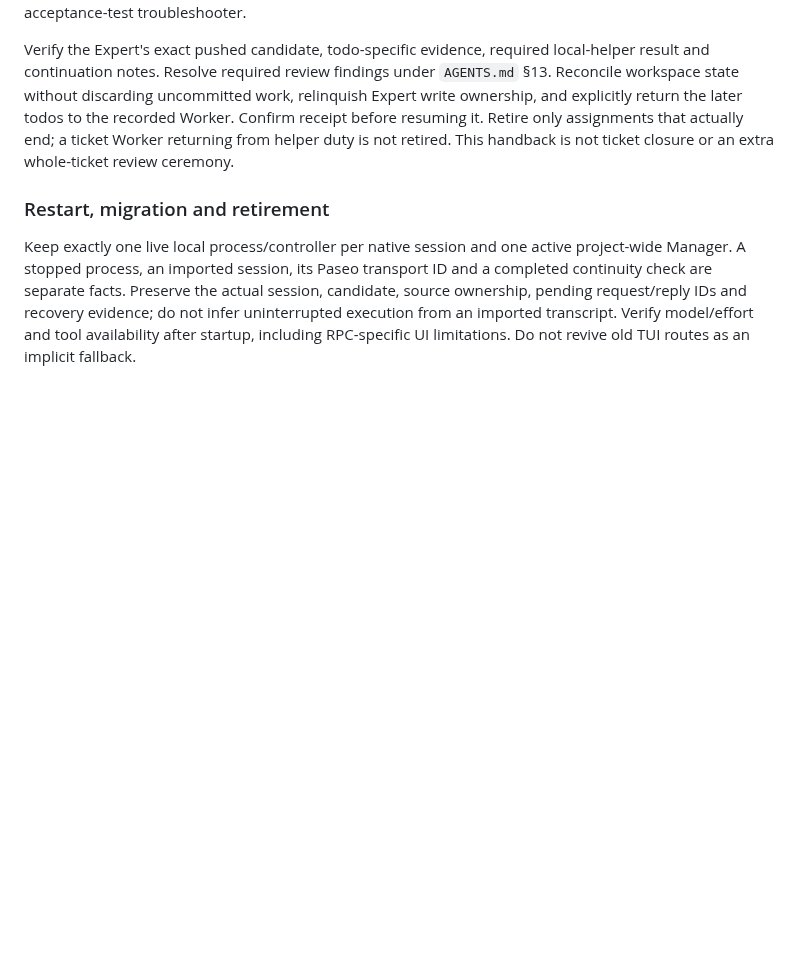
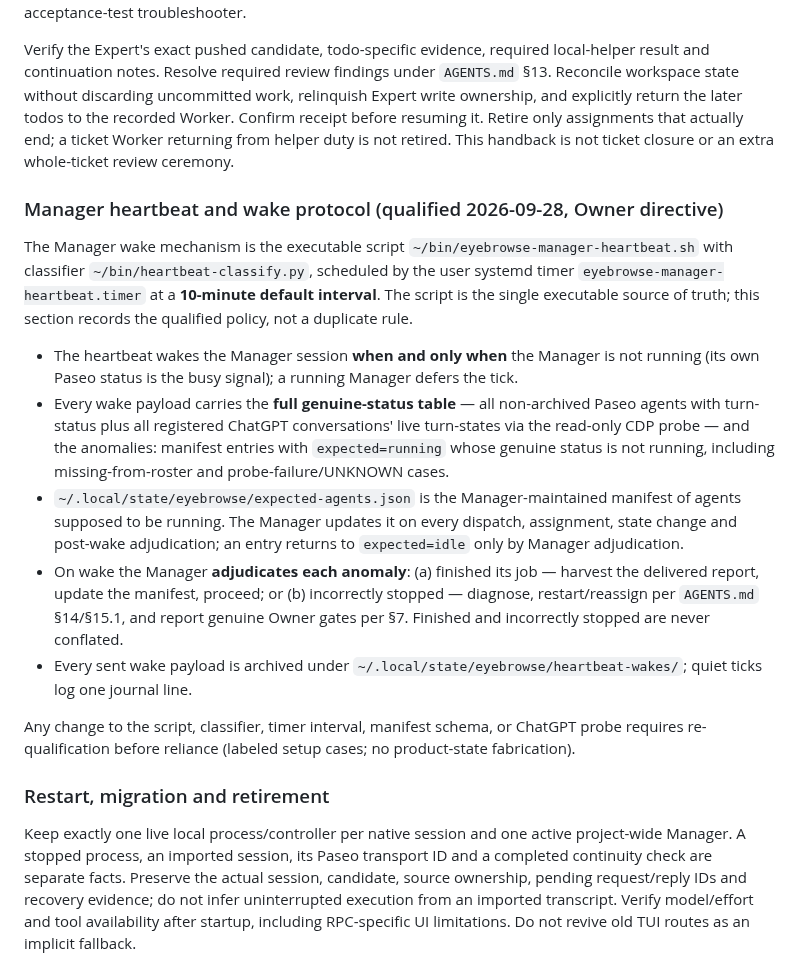
Before and after one commit to code2hack/EyeBrowse, a Markdown page: DEV.md, the part around the change. GitHub-like rendering; blank space fills up the shorter version.

Commit message:
DEV.md: Manager heartbeat and wake protocol (v4.1) - Owner-directed direct publication
Owner directive 2026-09-28 (verbatim): "yes go ahead for the SPEC.md and
DEV.md changes, in this time, both you and Planner should publish the
changes directly without my review" - explicit Owner waiver of the AGENTS
section 3 exact-candidate review gate for this edit.

Records the qualified heartbeat policy: 10-min default interval; wake when
and only when the Manager is not running; full genuine-status table incl.
ChatGPT agents in every wake payload; Manager-maintained expected-agents
manifest; finished-vs-incorrectly-stopped adjudication duty on wake; wake
payload archiving; re-qualification trigger. Script/classifier remain the
executable source of truth (no duplicated logic).

Manager: EyeBrowse-Manager-GLM-r3

```diff
--- a/DEV.md
+++ b/DEV.md
@@ -198,6 +198,18 @@ The Manager coordinates product findings; Worker/Expert owns diagnosis and corre
 
 Verify the Expert's exact pushed candidate, todo-specific evidence, required local-helper result and continuation notes. Resolve required review findings under `AGENTS.md` §13. Reconcile workspace state without discarding uncommitted work, relinquish Expert write ownership, and explicitly return the later todos to the recorded Worker. Confirm receipt before resuming it. Retire only assignments that actually end; a ticket Worker returning from helper duty is not retired. This handback is not ticket closure or an extra whole-ticket review ceremony.
 
+### Manager heartbeat and wake protocol (qualified 2026-09-28, Owner directive)
+
+The Manager wake mechanism is the executable script `~/bin/eyebrowse-manager-heartbeat.sh` with classifier `~/bin/heartbeat-classify.py`, scheduled by the user systemd timer `eyebrowse-manager-heartbeat.timer` at a **10-minute default interval**. The script is the single executable source of truth; this section records the qualified policy, not a duplicate rule.
+
+- The heartbeat wakes the Manager session **when and only when** the Manager is not running (its own Paseo status is the busy signal); a running Manager defers the tick.
+- Every wake payload carries the **full genuine-status table** — all non-archived Paseo agents with turn-status plus all registered ChatGPT conversations' live turn-states via the read-only CDP probe — and the anomalies: manifest entries with `expected=running` whose genuine status is not running, including missing-from-roster and probe-failure/UNKNOWN cases.
+- `~/.local/state/eyebrowse/expected-agents.json` is the Manager-maintained manifest of agents supposed to be running. The Manager updates it on every dispatch, assignment, state change and post-wake adjudication; an entry returns to `expected=idle` only by Manager adjudication.
+- On wake the Manager **adjudicates each anomaly**: (a) finished its job — harvest the delivered report, update the manifest, proceed; or (b) incorrectly stopped — diagnose, restart/reassign per `AGENTS.md` §14/§15.1, and report genuine Owner gates per §7. Finished and incorrectly stopped are never conflated.
+- Every sent wake payload is archived under `~/.local/state/eyebrowse/heartbeat-wakes/`; quiet ticks log one journal line.
+
+Any change to the script, classifier, timer interval, manifest schema, or ChatGPT probe requires re-qualification before reliance (labeled setup cases; no product-state fabrication).
+
 ### Restart, migration and retirement
 
 Keep exactly one live local process/controller per native session and one active project-wide Manager. A stopped process, an imported session, its Paseo transport ID and a completed continuity check are separate facts. Preserve the actual session, candidate, source ownership, pending request/reply IDs and recovery evidence; do not infer uninterrupted execution from an imported transcript. Verify model/effort and tool availability after startup, including RPC-specific UI limitations. Do not revive old TUI routes as an implicit fallback.
```
